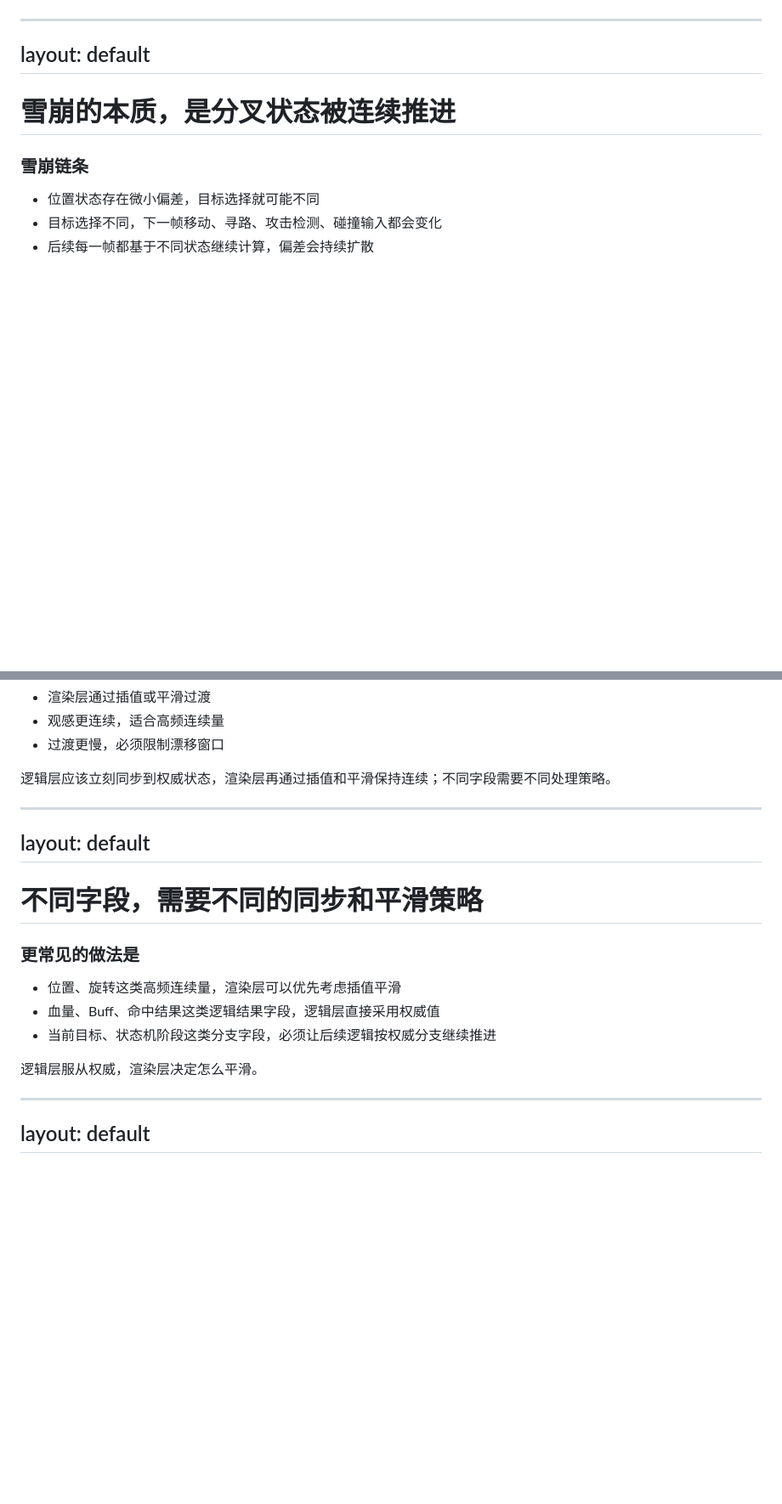
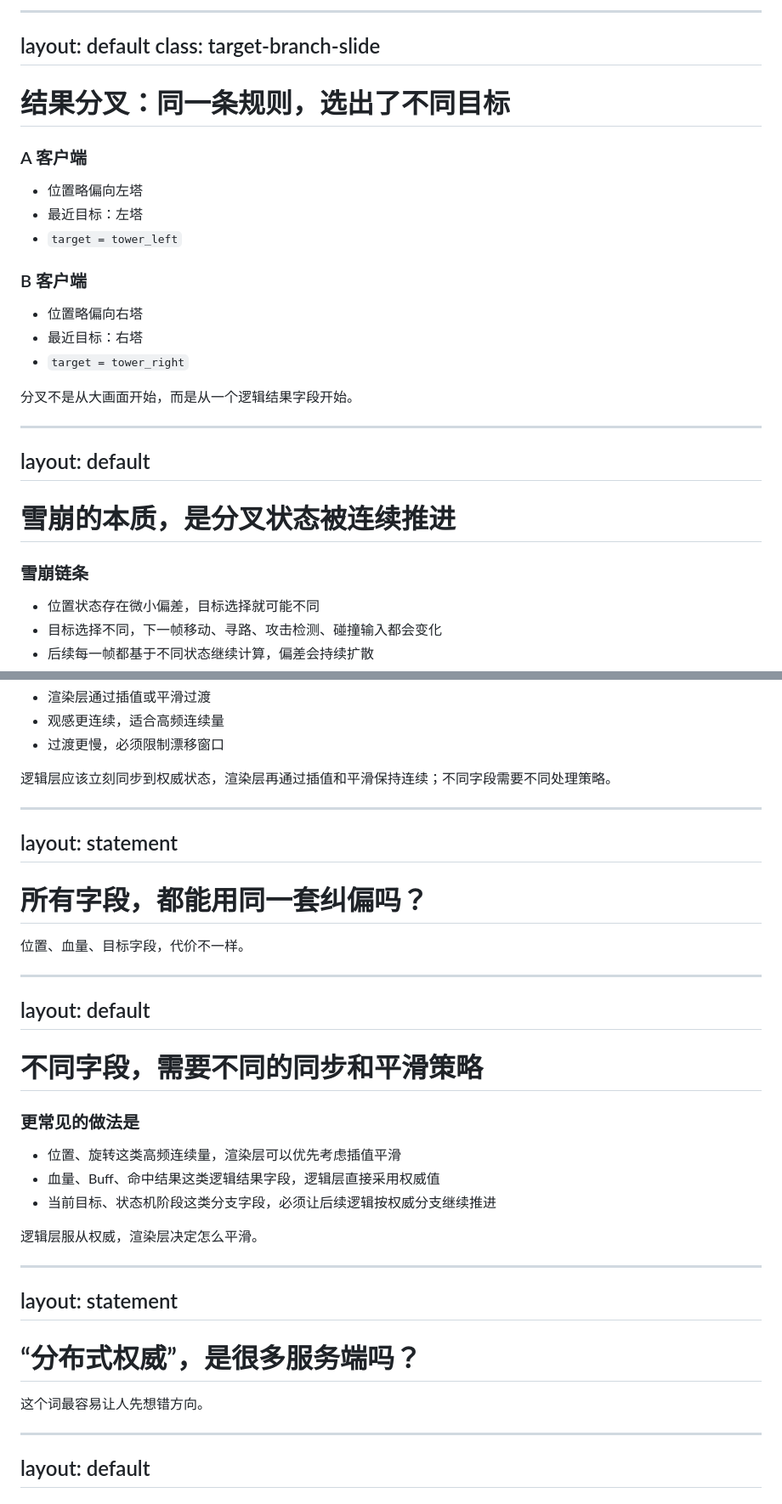
Before and after one commit to boomlulu/knowledge-share, a Markdown page: 帧同步技术分享/slidev/slides.md, 2 parts joined by grey strips. Shown at 85% size. Drawn GitHub-style; blank space fills up the shorter version.

Commit message:
Enhance frame sync slide interactions

```diff
--- a/帧同步技术分享/slidev/slides.md
+++ b/帧同步技术分享/slidev/slides.md
@@ -430,3 +483,34 @@ flowchart LR
+---
+layout: default
+class: target-branch-slide
+---
+
+<h1>结果分叉：同一条规则，选出了不同目标</h1>
+
+<div class="two-col-grid">
+<div>
+
+<h3>A 客户端</h3>
+
+- 位置略偏向左塔
+- 最近目标：左塔
+- `target = tower_left`
+
+</div>
+<div>
+
+<h3>B 客户端</h3>
+
+- 位置略偏向右塔
+- 最近目标：右塔
+- `target = tower_right`
+
+</div>
+</div>
+
+<div class="callout warning">
+分叉不是从大画面开始，而是从一个逻辑结果字段开始。
+</div>
 
 ---
 layout: default
@@ -673,6 +767,16 @@ layout: default
 </div>
 
 ---
+layout: statement
+---
+
+<h1>所有字段，都能用同一套纠偏吗？</h1>
+
+<div class="statement-subline">
+位置、血量、目标字段，代价不一样。
+</div>
+
+---
 layout: default
 ---
 
@@ -686,6 +790,16 @@ layout: default
 
 <div class="callout warning">
 逻辑层服从权威，渲染层决定怎么平滑。
+</div>
+
+---
+layout: statement
+---
+
+<h1>“分布式权威”，是很多服务端吗？</h1>
+
+<div class="statement-subline">
+这个词最容易让人先想错方向。
 </div>
 
 ---
```
Also changed, not shown: other parts of 帧同步技术分享/slidev/slides.md (+97 -14 lines).
